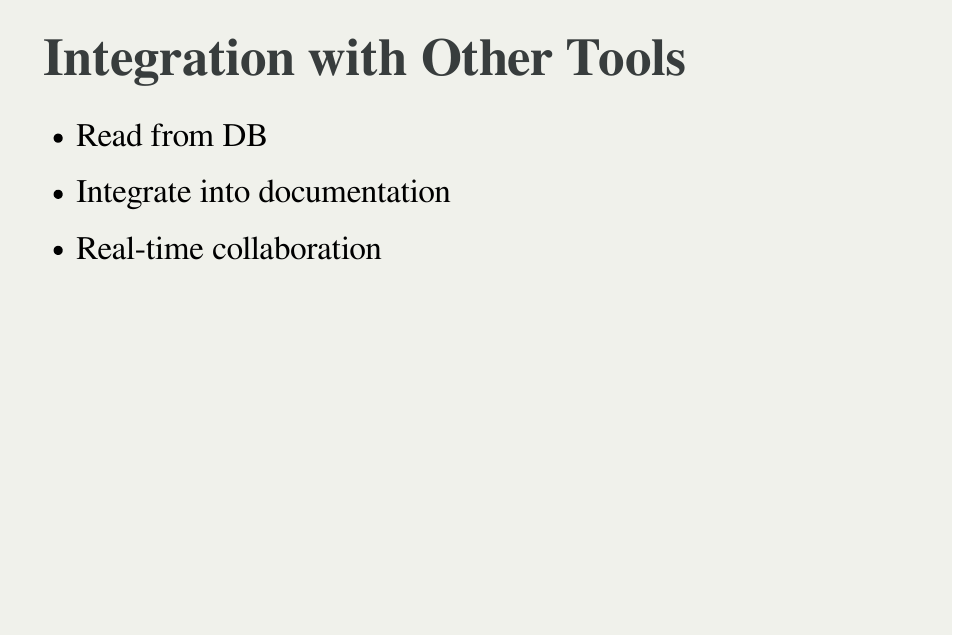
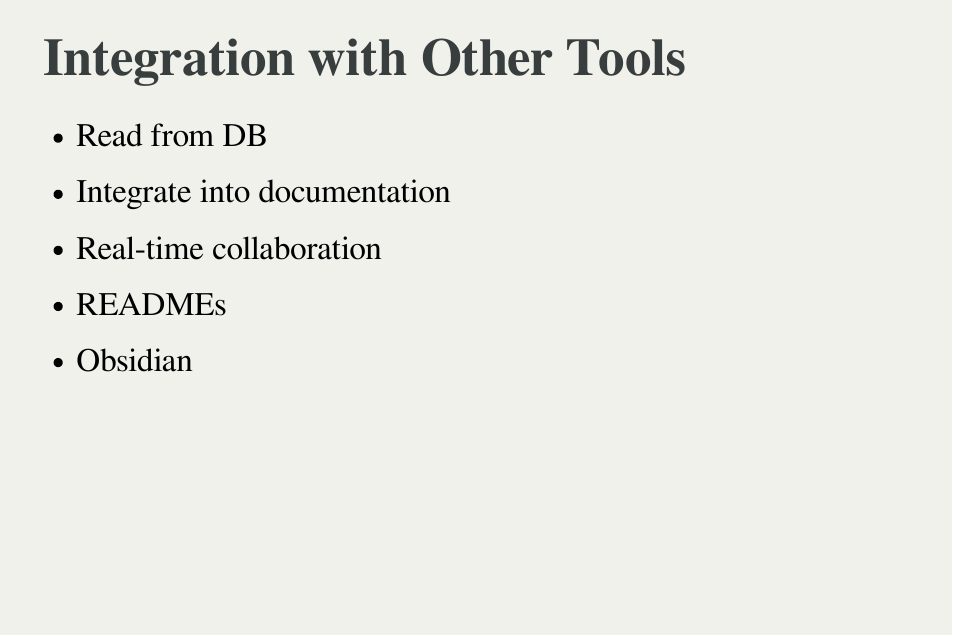
Before and after one commit to jllovet/talks, a Quarto document (2025/tu/visualization-in-software/visualization-in-software.qmd): page 26 of 30. The pictures show the output file 2025/tu/visualization-in-software/visualization-in-software.html that the author committed with the source, opened offline.

Commit message:
Add additional examples of for integrations into other tools

```diff
--- a/2025/tu/visualization-in-software/visualization-in-software.qmd
+++ b/2025/tu/visualization-in-software/visualization-in-software.qmd
@@ -330,6 +330,8 @@
 - Read from DB
 - Integrate into documentation
 - Real-time collaboration
+- READMEs
+- Obsidian
 
 # Other Visualizations
 
```
Also changed, not shown: 2025/tu/visualization-in-software/visualization-in-software.html.
